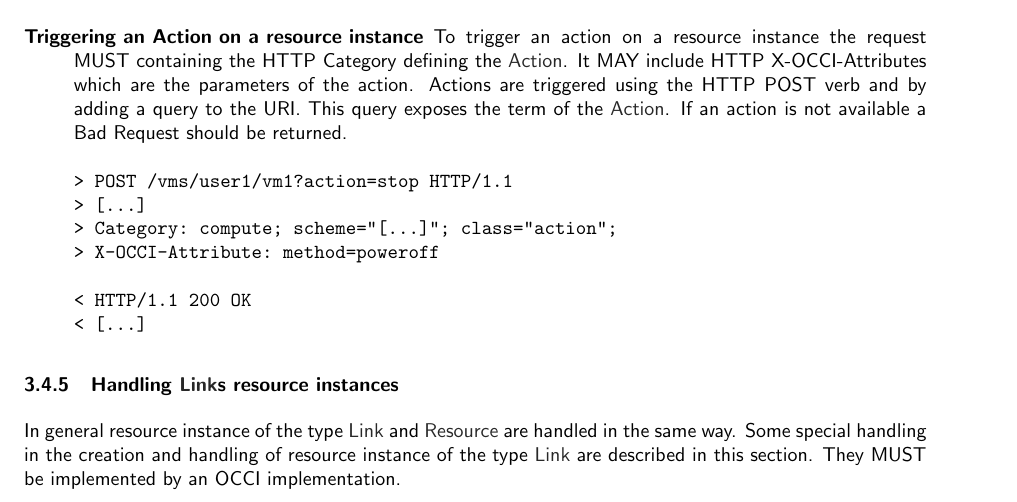
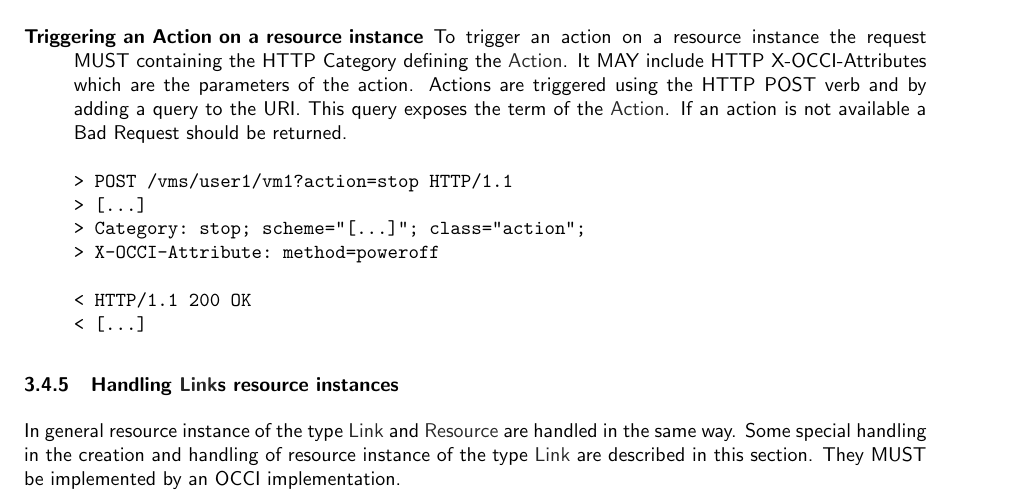
Before and after one commit to occiware/occi-wg, a LaTeX document (http_rendering.tex): part of page 10 of 21, cut so that both start at the same text. Compiled offline with pdfLaTeX.

Commit message:
- Fix typo in Action examples
git-svn-id: file://localhost/tmp/svn2git/occi-wg/svn/trunk@403 03f8628b-ed47-4a1f-bca9-bd5ac709a1f8

```diff
--- a/http_rendering.tex
+++ b/http_rendering.tex
@@ -398,7 +398,7 @@ path used in the request.
 \begin{verbatim}
 > POST /compute/?action=stop HTTP/1.1
 > [...]
-> Category: compute; scheme="[...]"; class="action";
+> Category: stop; scheme="[...]"; class="action";
 > X-OCCI-Attribute: method=poweroff
 
 < HTTP/1.1 200 OK
@@ -561,7 +561,7 @@ instance is uniquely identified by an URI (For example:
 \begin{verbatim}
 > POST /vms/user1/vm1?action=stop HTTP/1.1
 > [...]
-> Category: compute; scheme="[...]"; class="action";
+> Category: stop; scheme="[...]"; class="action";
 > X-OCCI-Attribute: method=poweroff
 
 < HTTP/1.1 200 OK
```
